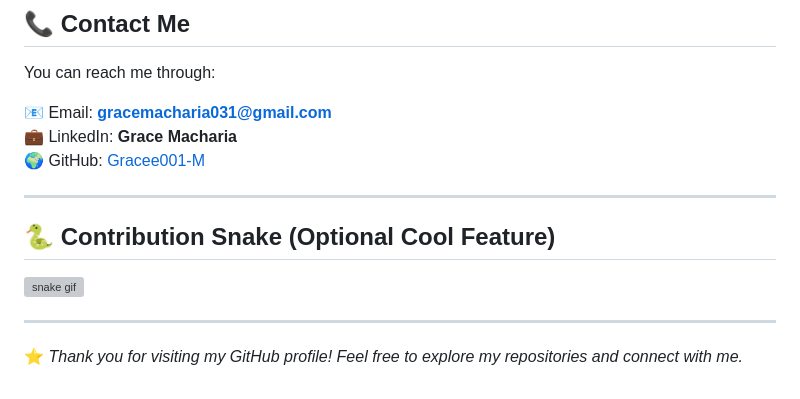
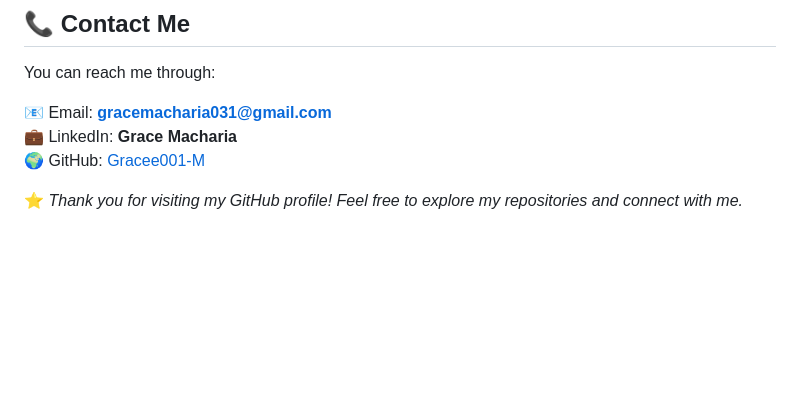
Before and after one commit to Gracee001-M/Gracee001-M, a Markdown page: README.md, the part around one of its changes. Rendered like a GitHub page; blank space fills up the shorter version; grey boxes are pictures that could not be loaded.

Commit message:
Update README with personal introduction and remove snake
Removed optional contribution snake section and updated personal introduction.

```diff
--- a/README.md
+++ b/README.md
@@ -97,12 +98,4 @@ You can reach me through:
 💼 LinkedIn: **Grace Macharia**
 🌍 GitHub: [Gracee001-M](https://github.com/Gracee001-M)
 
----
-
-## 🐍 Contribution Snake (Optional Cool Feature)
-
-![snake gif](https://github.com/Gracee001-M/Gracee001-M/blob/output/github-contribution-grid-snake.svg)
-
----
-
 ⭐ *Thank you for visiting my GitHub profile! Feel free to explore my repositories and connect with me.*
```
Also changed, not shown: other parts of README.md (+1 -0 lines).
